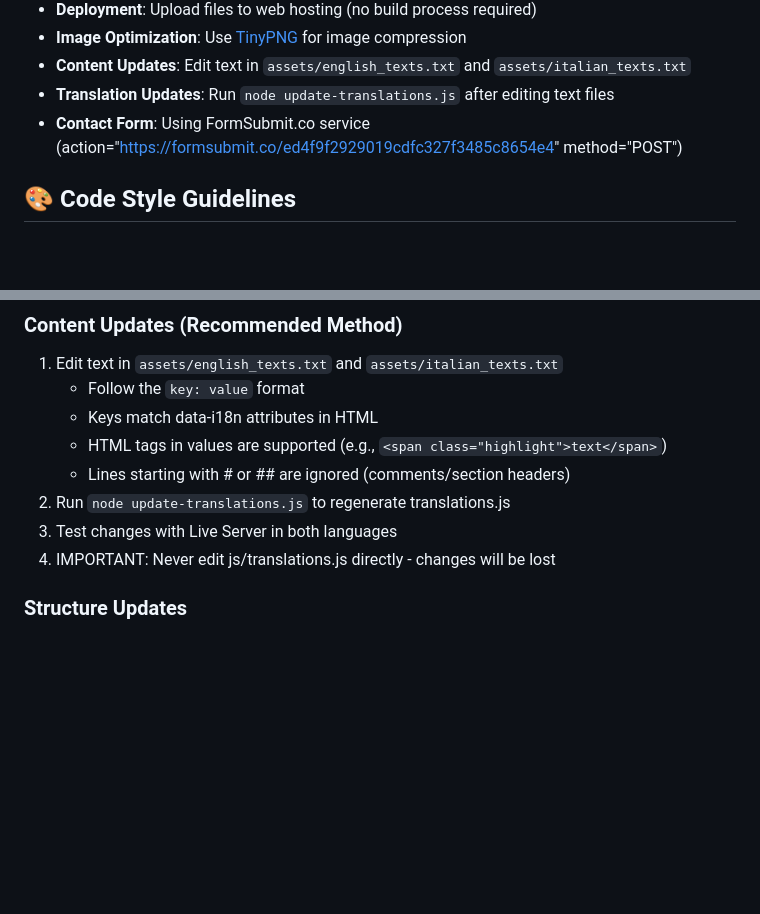
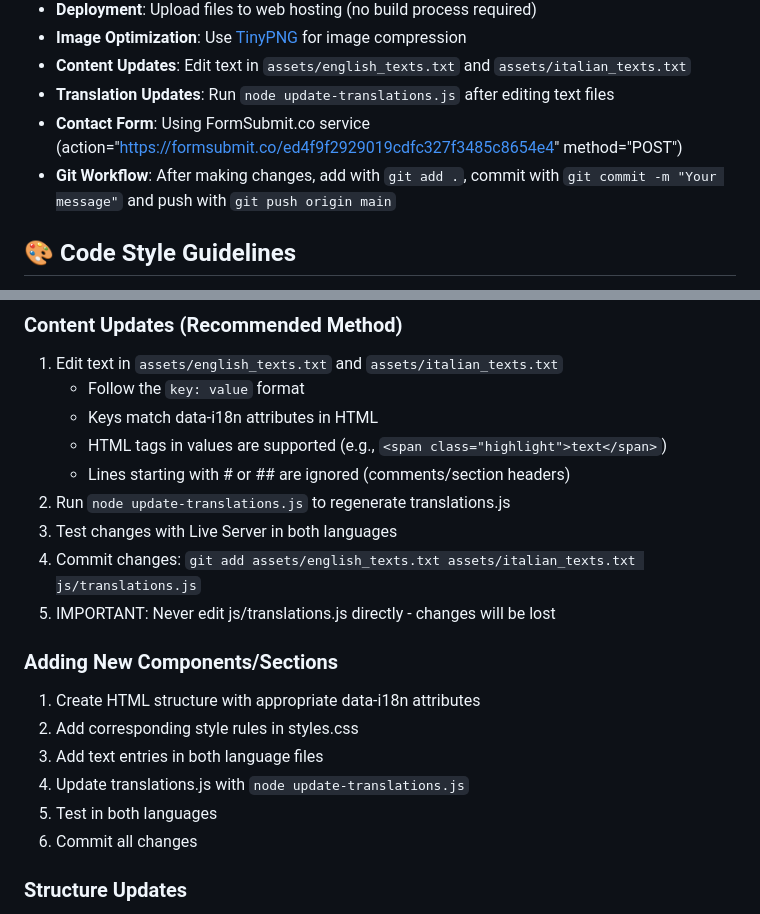
Before and after one commit to rpsnoopy/Aviolab-AI-SITE, a Markdown page: CLAUDE.md, 2 parts joined by grey strips. Drawn GitHub-style; blank space fills up the shorter version.

Commit message:
Update CLAUDE.mf

```diff
--- a/CLAUDE.md
+++ b/CLAUDE.md
@@ -9,6 +9,7 @@
 - **Content Updates**: Edit text in `assets/english_texts.txt` and `assets/italian_texts.txt`
 - **Translation Updates**: Run `node update-translations.js` after editing text files
 - **Contact Form**: Using FormSubmit.co service (action="https://formsubmit.co/ed4f9f2929019cdfc327f3485c8654e4" method="POST")
+- **Git Workflow**: After making changes, add with `git add .`, commit with `git commit -m "Your message"` and push with `git push origin main`
 
 ## 🎨 Code Style Guidelines
 - **HTML**: Semantic tags, 4-space indentation, BEM-inspired classes, data-i18n for translations
@@ -40,7 +41,16 @@
    - Lines starting with # or ## are ignored (comments/section headers)
 2. Run `node update-translations.js` to regenerate translations.js
 3. Test changes with Live Server in both languages
-4. IMPORTANT: Never edit js/translations.js directly - changes will be lost
+4. Commit changes: `git add assets/english_texts.txt assets/italian_texts.txt js/translations.js`
+5. IMPORTANT: Never edit js/translations.js directly - changes will be lost
+
+### Adding New Components/Sections
+1. Create HTML structure with appropriate data-i18n attributes
+2. Add corresponding style rules in styles.css
+3. Add text entries in both language files
+4. Update translations.js with `node update-translations.js`
+5. Test in both languages
+6. Commit all changes
 
 ### Structure Updates
 - Make HTML/CSS structure changes in respective files
```
